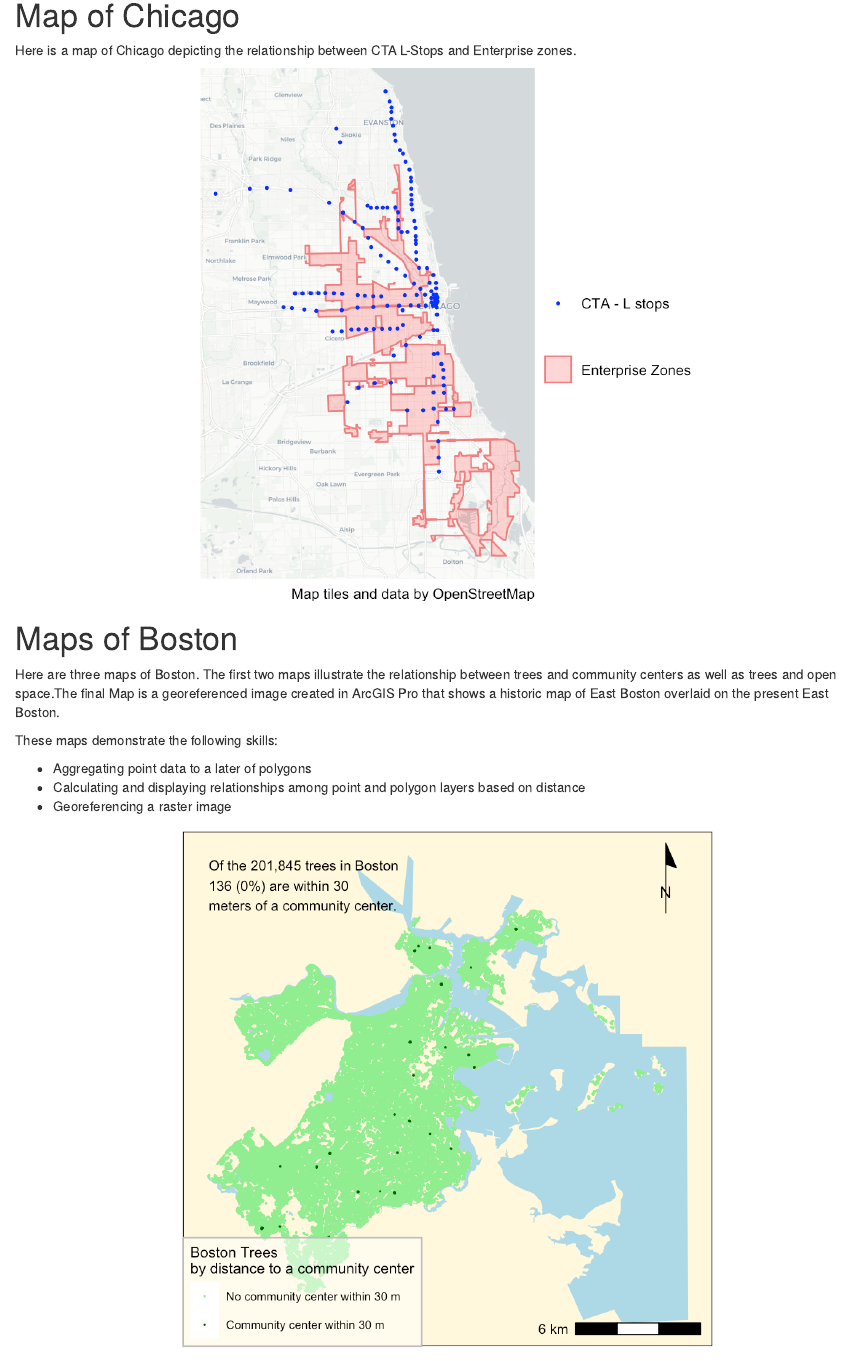
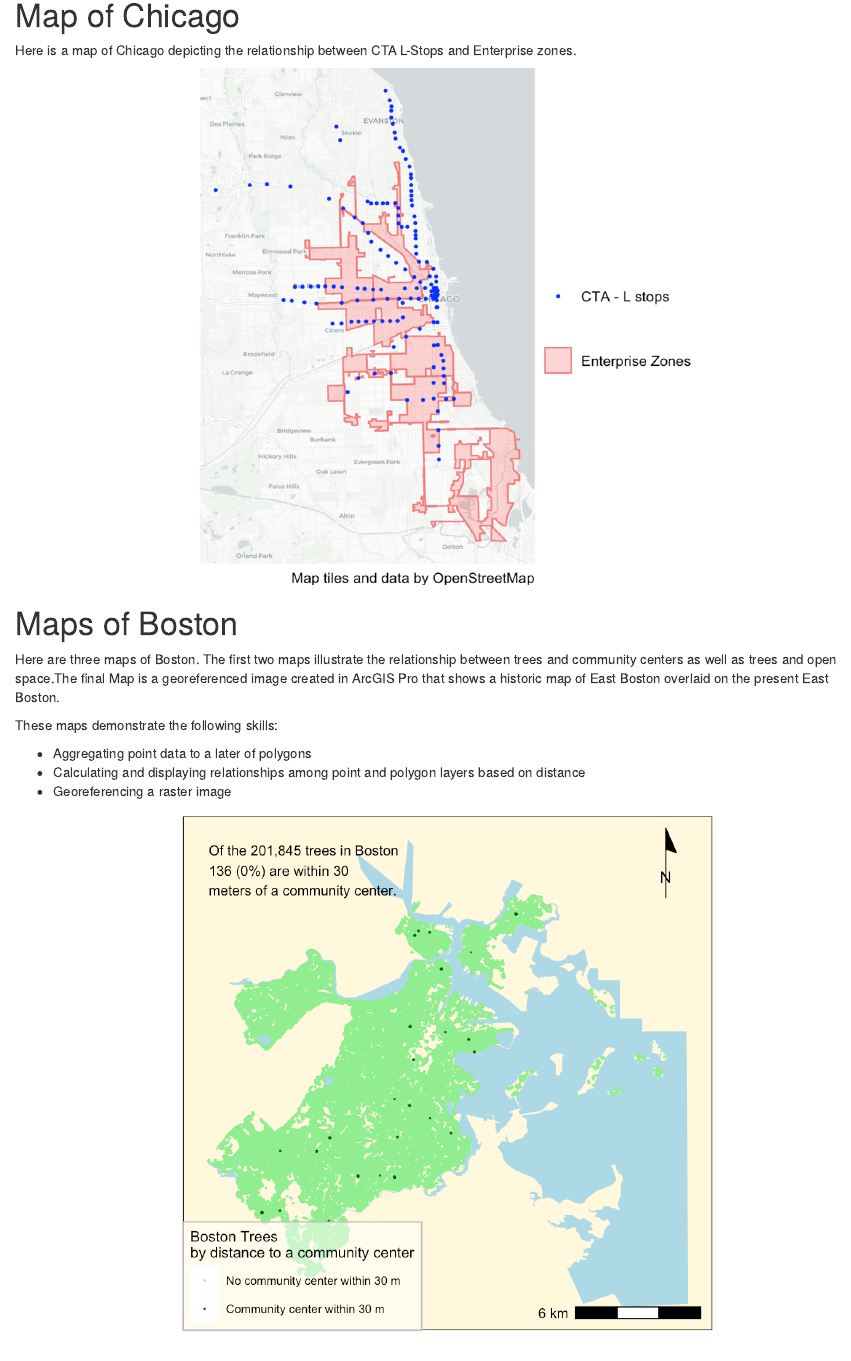
Before and after one commit to gbarrettjackson/spatialanalysis, an R Markdown document (index.Rmd): the page in a window 1100 px wide, from 470 px down. Rendered offline with R 4.5, knitr and Pandoc, with nearby package versions; drawn as R Markdown's standard HTML page in place of the format the file asks for.

Commit message:
edited thumbnails and index

````diff
--- a/index.Rmd
+++ b/index.Rmd
@@ -3,7 +3,7 @@ title: "Spatial Analysis Portfolio"
 author: "Gabriel Barrett-Jackson"
 date: "10/18/2021"
 output:
-  rmdformats::html_clean
+  rmdformats::robobook
 ---
 
 ```{r setup, include=FALSE}
````
Also changed, not shown: thumbnails/accessibilityscore.png, thumbnails/assignment3.1.png (added), thumbnails/assignment3.jpeg, thumbnails/bus.lamarket.png, thumbnails/bus.lamarketiso.png, thumbnails/bus.stops.500walk.png, thumbnails/contour.accessibility.png, thumbnails/ctastops.ezones.jpeg, thumbnails/la_co_commute.png, thumbnails/lamarket.500.walk.png, thumbnails/raster.accessibility.png, index.Rmd (2 more changed lines).
